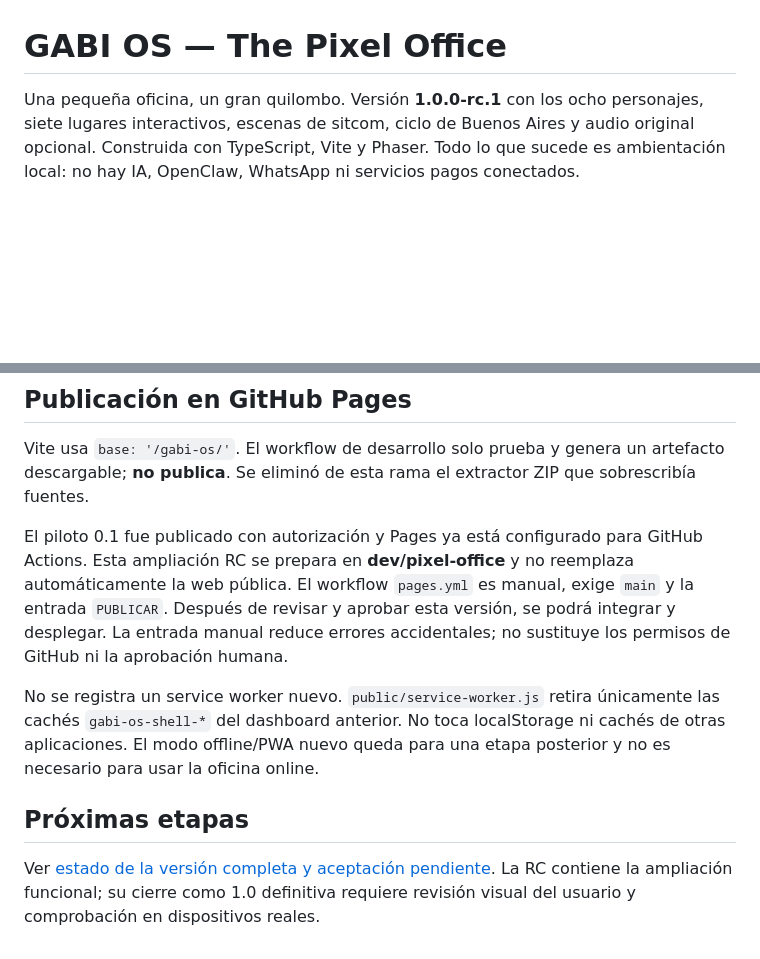
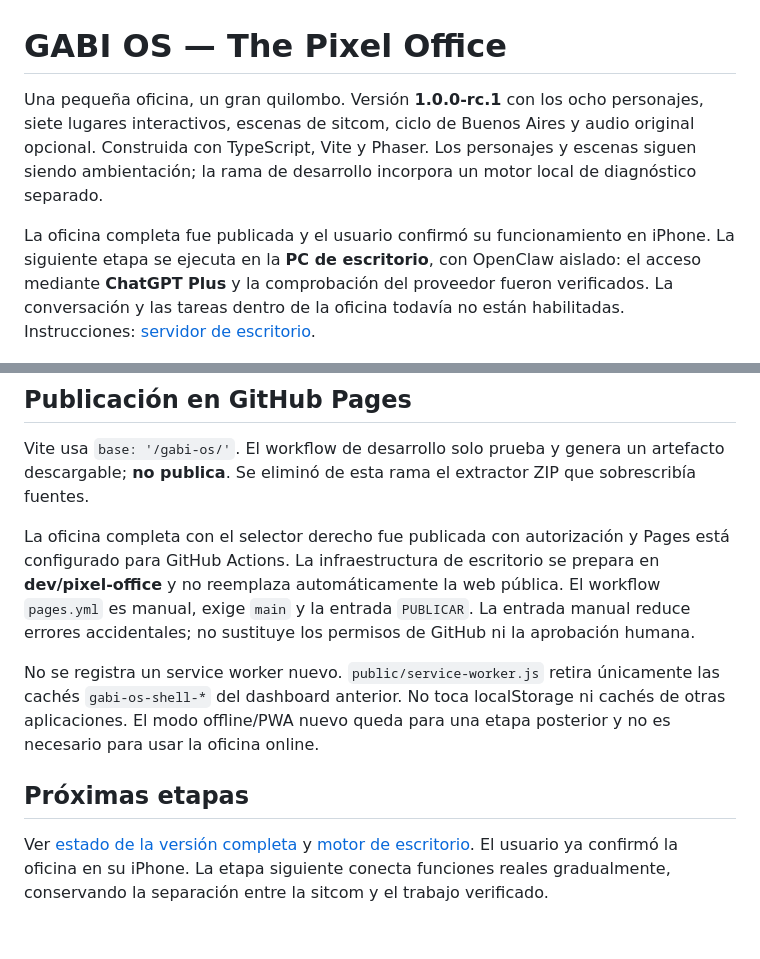
Before and after one commit to GabrielBulstein/gabi-os, a Markdown page: README.md, 2 parts joined by grey strips. Rendered like a GitHub page; blank space fills up the shorter version.

```diff
--- a/README.md
+++ b/README.md
@@ -1,6 +1,8 @@
 # GABI OS — The Pixel Office
 
-Una pequeña oficina, un gran quilombo. Versión **1.0.0-rc.1** con los ocho personajes, siete lugares interactivos, escenas de sitcom, ciclo de Buenos Aires y audio original opcional. Construida con TypeScript, Vite y Phaser. Todo lo que sucede es ambientación local: no hay IA, OpenClaw, WhatsApp ni servicios pagos conectados.
+Una pequeña oficina, un gran quilombo. Versión **1.0.0-rc.1** con los ocho personajes, siete lugares interactivos, escenas de sitcom, ciclo de Buenos Aires y audio original opcional. Construida con TypeScript, Vite y Phaser. Los personajes y escenas siguen siendo ambientación; la rama de desarrollo incorpora un motor local de diagnóstico separado.
+
+La oficina completa fue publicada y el usuario confirmó su funcionamiento en iPhone. La siguiente etapa se ejecuta en la **PC de escritorio**, con OpenClaw aislado: el acceso mediante **ChatGPT Plus** y la comprobación del proveedor fueron verificados. La conversación y las tareas dentro de la oficina todavía no están habilitadas. Instrucciones: [servidor de escritorio](docs/SERVIDOR_ESCRITORIO.md).
 
 ![La oficina con el elenco completo](docs/previews/desktop.png)
 
@@ -96,10 +98,10 @@ La restauración de producción se hará únicamente con autorización. No hay m
 
 Vite usa `base: '/gabi-os/'`. El workflow de desarrollo solo prueba y genera un artefacto descargable; **no publica**. Se eliminó de esta rama el extractor ZIP que sobrescribía fuentes.
 
-El piloto 0.1 fue publicado con autorización y Pages ya está configurado para GitHub Actions. Esta ampliación RC se prepara en **dev/pixel-office** y no reemplaza automáticamente la web pública. El workflow `pages.yml` es manual, exige `main` y la entrada `PUBLICAR`. Después de revisar y aprobar esta versión, se podrá integrar y desplegar. La entrada manual reduce errores accidentales; no sustituye los permisos de GitHub ni la aprobación humana.
+La oficina completa con el selector derecho fue publicada con autorización y Pages está configurado para GitHub Actions. La infraestructura de escritorio se prepara en **dev/pixel-office** y no reemplaza automáticamente la web pública. El workflow `pages.yml` es manual, exige `main` y la entrada `PUBLICAR`. La entrada manual reduce errores accidentales; no sustituye los permisos de GitHub ni la aprobación humana.
 
 No se registra un service worker nuevo. `public/service-worker.js` retira únicamente las cachés `gabi-os-shell-*` del dashboard anterior. No toca localStorage ni cachés de otras aplicaciones. El modo offline/PWA nuevo queda para una etapa posterior y no es necesario para usar la oficina online.
 
 ## Próximas etapas
 
-Ver [estado de la versión completa y aceptación pendiente](docs/ESTADO_VERSION_1.0.md). La RC contiene la ampliación funcional; su cierre como 1.0 definitiva requiere revisión visual del usuario y comprobación en dispositivos reales.
+Ver [estado de la versión completa](docs/ESTADO_VERSION_1.0.md) y [motor de escritorio](docs/SERVIDOR_ESCRITORIO.md). El usuario ya confirmó la oficina en su iPhone. La etapa siguiente conecta funciones reales gradualmente, conservando la separación entre la sitcom y el trabajo verificado.
```
Also changed, not shown: docs/ESTADO_VERSION_1.0.md (+1 -1 lines), docs/SERVIDOR_ESCRITORIO.md (added, +76 -0 lines), docs/previews/desktop-engine.png (added), 11 other files.
